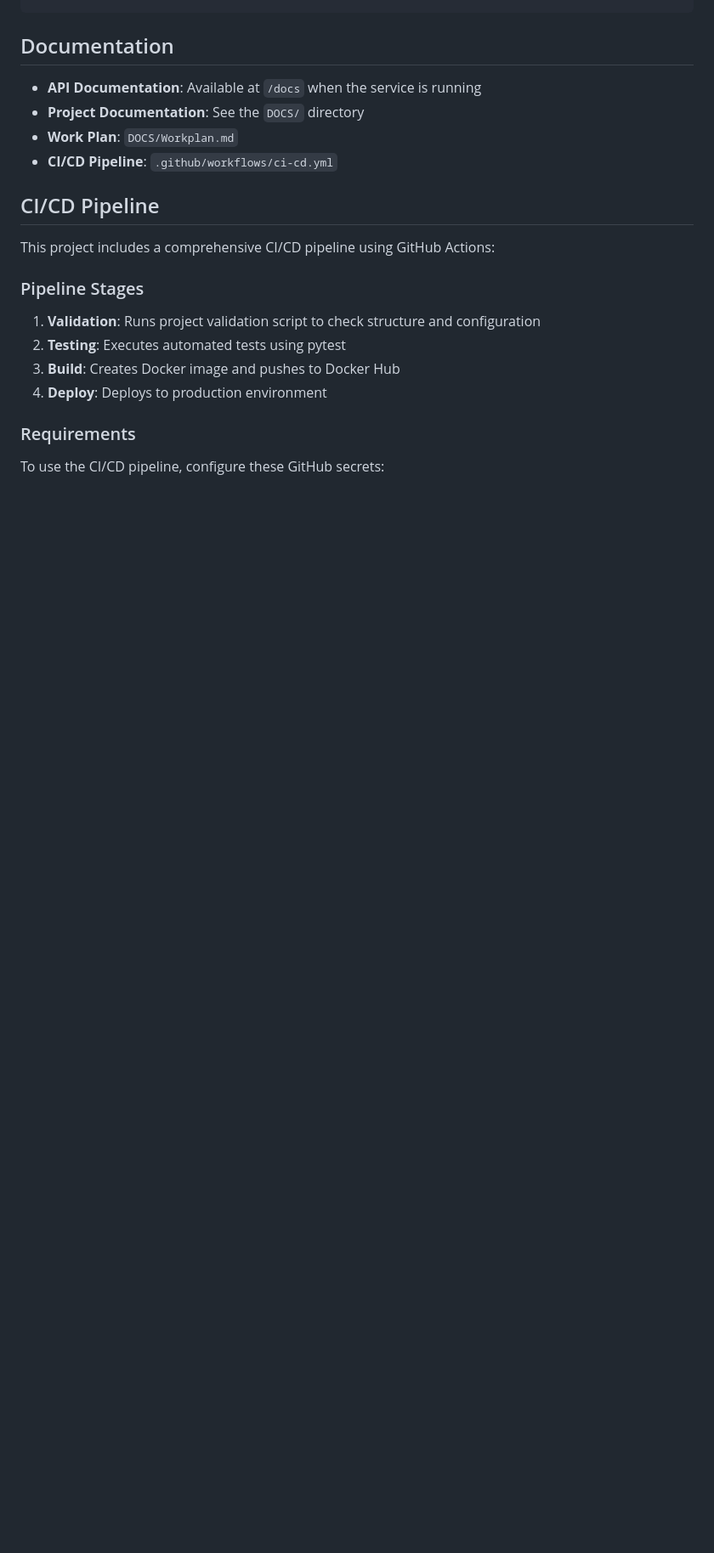
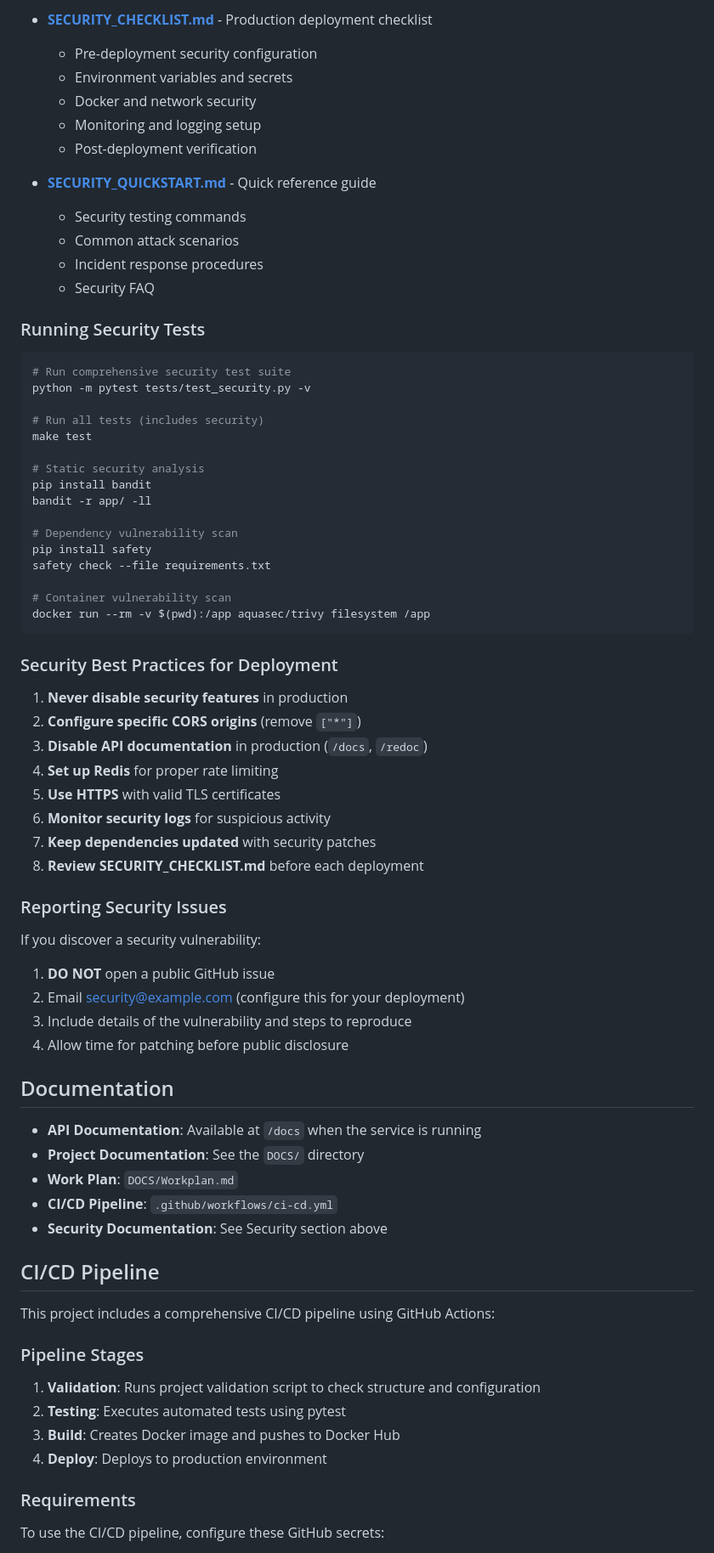
Before and after one commit to SoundBlaster/docc2context-service, a Markdown page: README.md, the part around one of its changes. Shown at 85% size. Drawn GitHub-style; blank space fills up the shorter version.

````diff
--- a/README.md
+++ b/README.md
@@ -374,9 +443,63 @@ MAX_FILE_SIZE=104857600  # 100MB
+- **[SECURITY_CHECKLIST.md](SECURITY_CHECKLIST.md)** - Production deployment checklist
+  - Pre-deployment security configuration
+  - Environment variables and secrets
+  - Docker and network security
+  - Monitoring and logging setup
+  - Post-deployment verification
+
+- **[SECURITY_QUICKSTART.md](SECURITY_QUICKSTART.md)** - Quick reference guide
+  - Security testing commands
+  - Common attack scenarios
+  - Incident response procedures
+  - Security FAQ
+
+### Running Security Tests
+
+```bash
+# Run comprehensive security test suite
+python -m pytest tests/test_security.py -v
+
+# Run all tests (includes security)
+make test
+
+# Static security analysis
+pip install bandit
+bandit -r app/ -ll
+
+# Dependency vulnerability scan
+pip install safety
+safety check --file requirements.txt
+
+# Container vulnerability scan
+docker run --rm -v $(pwd):/app aquasec/trivy filesystem /app
+```
+
+### Security Best Practices for Deployment
+
+1. **Never disable security features** in production
+2. **Configure specific CORS origins** (remove `["*"]`)
+3. **Disable API documentation** in production (`/docs`, `/redoc`)
+4. **Set up Redis** for proper rate limiting
+5. **Use HTTPS** with valid TLS certificates
+6. **Monitor security logs** for suspicious activity
+7. **Keep dependencies updated** with security patches
+8. **Review SECURITY_CHECKLIST.md** before each deployment
+
+### Reporting Security Issues
+
+If you discover a security vulnerability:
+1. **DO NOT** open a public GitHub issue
+2. Email security@example.com (configure this for your deployment)
+3. Include details of the vulnerability and steps to reproduce
+4. Allow time for patching before public disclosure
+
 ## Documentation
 
 - **API Documentation**: Available at `/docs` when the service is running
 - **Project Documentation**: See the `DOCS/` directory
 - **Work Plan**: `DOCS/Workplan.md`
 - **CI/CD Pipeline**: `.github/workflows/ci-cd.yml`
+- **Security Documentation**: See Security section above
 
 ## CI/CD Pipeline
 
````
Also changed, not shown: other parts of README.md (+69 -0 lines), SECURITY_CHECKLIST.md (added, +257 -0 lines), SECURITY_QUICKSTART.md (added, +258 -0 lines).
